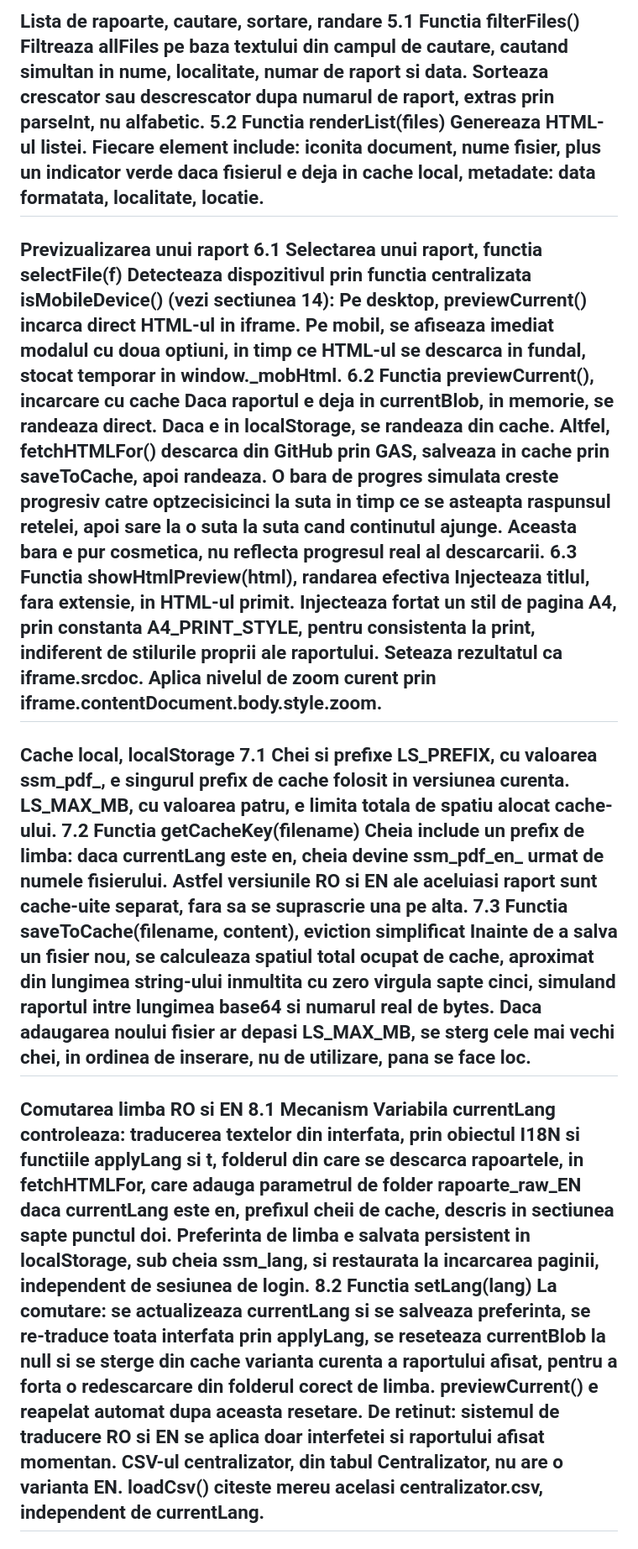
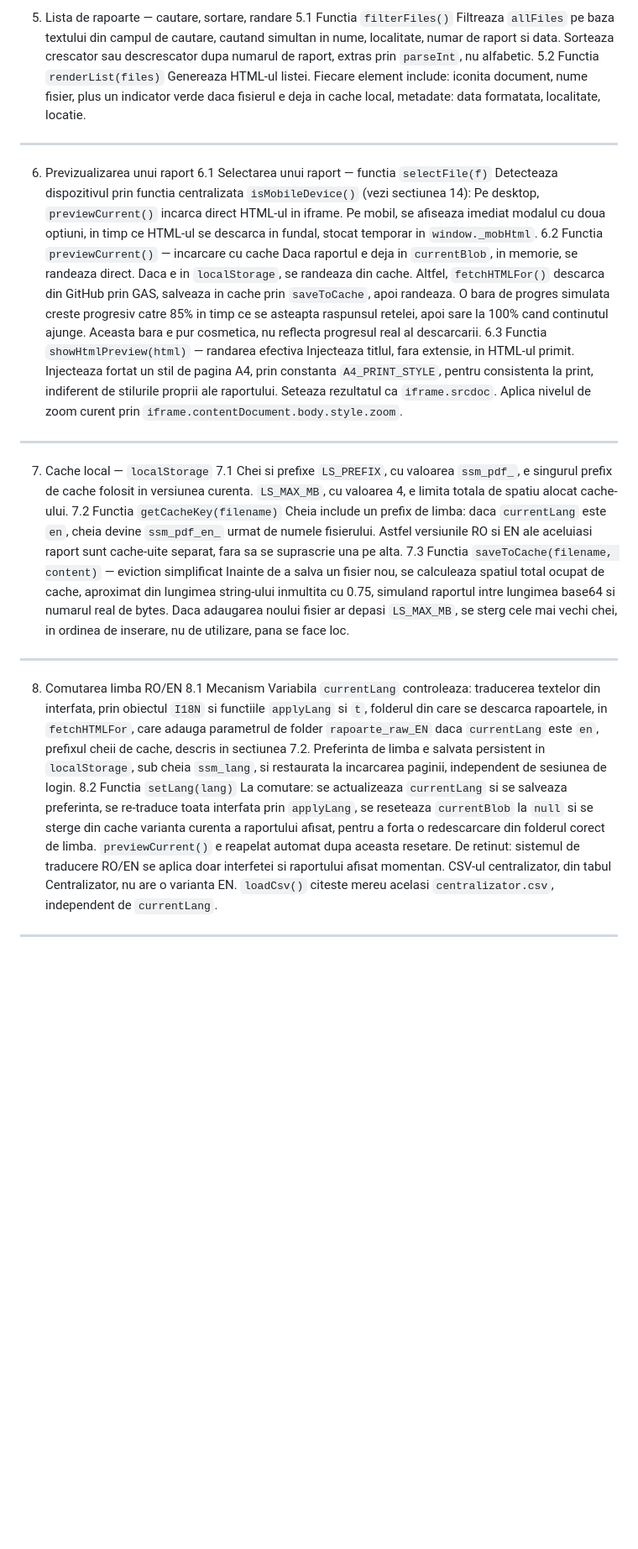
Before and after one commit to FPetru-I/VizualizareSSM, a Markdown page: README.md, the part around one of its changes. Shown at 84% size. Drawn GitHub-style; blank space fills up the shorter version.

```diff
--- a/README.md
+++ b/README.md
@@ -54,49 +57,49 @@ Golirea automata a cache-ului local: la fiecare apel de loadRapoarte(), deci la
 ---
-Lista de rapoarte, cautare, sortare, randare
-5.1 Functia filterFiles()
-Filtreaza allFiles pe baza textului din campul de cautare, cautand simultan in nume, localitate, numar de raport si data. Sorteaza crescator sau descrescator dupa numarul de raport, extras prin parseInt, nu alfabetic.
-5.2 Functia renderList(files)
+5. Lista de rapoarte — cautare, sortare, randare
+5.1 Functia `filterFiles()`
+Filtreaza `allFiles` pe baza textului din campul de cautare, cautand simultan in nume, localitate, numar de raport si data. Sorteaza crescator sau descrescator dupa numarul de raport, extras prin `parseInt`, nu alfabetic.
+5.2 Functia `renderList(files)`
 Genereaza HTML-ul listei. Fiecare element include:
 iconita document,
 nume fisier, plus un indicator verde daca fisierul e deja in cache local,
 metadate: data formatata, localitate, locatie.
 ---
-Previzualizarea unui raport
-6.1 Selectarea unui raport, functia selectFile(f)
-Detecteaza dispozitivul prin functia centralizata isMobileDevice() (vezi sectiunea 14):
-Pe desktop, previewCurrent() incarca direct HTML-ul in iframe.
-Pe mobil, se afiseaza imediat modalul cu doua optiuni, in timp ce HTML-ul se descarca in fundal, stocat temporar in window._mobHtml.
-6.2 Functia previewCurrent(), incarcare cu cache
-Daca raportul e deja in currentBlob, in memorie, se randeaza direct.
-Daca e in localStorage, se randeaza din cache.
-Altfel, fetchHTMLFor() descarca din GitHub prin GAS, salveaza in cache prin saveToCache, apoi randeaza.
-O bara de progres simulata creste progresiv catre optzecisicinci la suta in timp ce se asteapta raspunsul retelei, apoi sare la o suta la suta cand continutul ajunge. Aceasta bara e pur cosmetica, nu reflecta progresul real al descarcarii.
-6.3 Functia showHtmlPreview(html), randarea efectiva
+6. Previzualizarea unui raport
+6.1 Selectarea unui raport — functia `selectFile(f)`
+Detecteaza dispozitivul prin functia centralizata `isMobileDevice()` (vezi sectiunea 14):
+Pe desktop, `previewCurrent()` incarca direct HTML-ul in iframe.
+Pe mobil, se afiseaza imediat modalul cu doua optiuni, in timp ce HTML-ul se descarca in fundal, stocat temporar in `window._mobHtml`.
+6.2 Functia `previewCurrent()` — incarcare cu cache
+Daca raportul e deja in `currentBlob`, in memorie, se randeaza direct.
+Daca e in `localStorage`, se randeaza din cache.
+Altfel, `fetchHTMLFor()` descarca din GitHub prin GAS, salveaza in cache prin `saveToCache`, apoi randeaza.
+O bara de progres simulata creste progresiv catre 85% in timp ce se asteapta raspunsul retelei, apoi sare la 100% cand continutul ajunge. Aceasta bara e pur cosmetica, nu reflecta progresul real al descarcarii.
+6.3 Functia `showHtmlPreview(html)` — randarea efectiva
 Injecteaza titlul, fara extensie, in HTML-ul primit.
-Injecteaza fortat un stil de pagina A4, prin constanta A4_PRINT_STYLE, pentru consistenta la print, indiferent de stilurile proprii ale raportului.
-Seteaza rezultatul ca iframe.srcdoc.
-Aplica nivelul de zoom curent prin iframe.contentDocument.body.style.zoom.
+Injecteaza fortat un stil de pagina A4, prin constanta `A4_PRINT_STYLE`, pentru consistenta la print, indiferent de stilurile proprii ale raportului.
+Seteaza rezultatul ca `iframe.srcdoc`.
+Aplica nivelul de zoom curent prin `iframe.contentDocument.body.style.zoom`.
 ---
-Cache local, localStorage
+7. Cache local — `localStorage`
 7.1 Chei si prefixe
-LS_PREFIX, cu valoarea ssm_pdf_, e singurul prefix de cache folosit in versiunea curenta.
-LS_MAX_MB, cu valoarea patru, e limita totala de spatiu alocat cache-ului.
-7.2 Functia getCacheKey(filename)
-Cheia include un prefix de limba: daca currentLang este en, cheia devine ssm_pdf_en_ urmat de numele fisierului. Astfel versiunile RO si EN ale aceluiasi raport sunt cache-uite separat, fara sa se suprascrie una pe alta.
-7.3 Functia saveToCache(filename, content), eviction simplificat
-Inainte de a salva un fisier nou, se calculeaza spatiul total ocupat de cache, aproximat din lungimea string-ului inmultita cu zero virgula sapte cinci, simuland raportul intre lungimea base64 si numarul real de bytes. Daca adaugarea noului fisier ar depasi LS_MAX_MB, se sterg cele mai vechi chei, in ordinea de inserare, nu de utilizare, pana se face loc.
+`LS_PREFIX`, cu valoarea `ssm_pdf_`, e singurul prefix de cache folosit in versiunea curenta.
+`LS_MAX_MB`, cu valoarea 4, e limita totala de spatiu alocat cache-ului.
+7.2 Functia `getCacheKey(filename)`
+Cheia include un prefix de limba: daca `currentLang` este `en`, cheia devine `ssm_pdf_en_` urmat de numele fisierului. Astfel versiunile RO si EN ale aceluiasi raport sunt cache-uite separat, fara sa se suprascrie una pe alta.
+7.3 Functia `saveToCache(filename, content)` — eviction simplificat
+Inainte de a salva un fisier nou, se calculeaza spatiul total ocupat de cache, aproximat din lungimea string-ului inmultita cu 0.75, simuland raportul intre lungimea base64 si numarul real de bytes. Daca adaugarea noului fisier ar depasi `LS_MAX_MB`, se sterg cele mai vechi chei, in ordinea de inserare, nu de utilizare, pana se face loc.
 ---
-Comutarea limba RO si EN
+8. Comutarea limba RO/EN
 8.1 Mecanism
-Variabila currentLang controleaza:
-traducerea textelor din interfata, prin obiectul I18N si functiile applyLang si t,
-folderul din care se descarca rapoartele, in fetchHTMLFor, care adauga parametrul de folder rapoarte_raw_EN daca currentLang este en,
-prefixul cheii de cache, descris in sectiunea sapte punctul doi.
-Preferinta de limba e salvata persistent in localStorage, sub cheia ssm_lang, si restaurata la incarcarea paginii, independent de sesiunea de login.
-8.2 Functia setLang(lang)
+Variabila `currentLang` controleaza:
+traducerea textelor din interfata, prin obiectul `I18N` si functiile `applyLang` si `t`,
+folderul din care se descarca rapoartele, in `fetchHTMLFor`, care adauga parametrul de folder `rapoarte_raw_EN` daca `currentLang` este `en`,
+prefixul cheii de cache, descris in sectiunea 7.2.
+Preferinta de limba e salvata persistent in `localStorage`, sub cheia `ssm_lang`, si restaurata la incarcarea paginii, independent de sesiunea de login.
+8.2 Functia `setLang(lang)`
 La comutare:
-se actualizeaza currentLang si se salveaza preferinta,
-se re-traduce toata interfata prin applyLang,
-se reseteaza currentBlob la null si se sterge din cache varianta curenta a raportului afisat, pentru a forta o redescarcare din folderul corect de limba. previewCurrent() e reapelat automat dupa aceasta resetare.
-De retinut: sistemul de traducere RO si EN se aplica doar interfetei si raportului afisat momentan. CSV-ul centralizator, din tabul Centralizator, nu are o varianta EN. loadCsv() citeste mereu acelasi centralizator.csv, independent de currentLang.
+se actualizeaza `currentLang` si se salveaza preferinta,
+se re-traduce toata interfata prin `applyLang`,
+se reseteaza `currentBlob` la `null` si se sterge din cache varianta curenta a raportului afisat, pentru a forta o redescarcare din folderul corect de limba. `previewCurrent()` e reapelat automat dupa aceasta resetare.
+De retinut: sistemul de traducere RO/EN se aplica doar interfetei si raportului afisat momentan. CSV-ul centralizator, din tabul Centralizator, nu are o varianta EN. `loadCsv()` citeste mereu acelasi `centralizator.csv`, independent de `currentLang`.
 ---
```
Also changed, not shown: other parts of README.md (+79 -72 lines).
